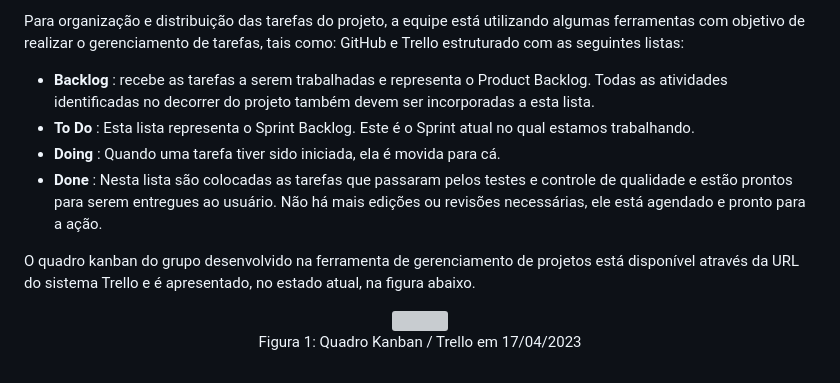
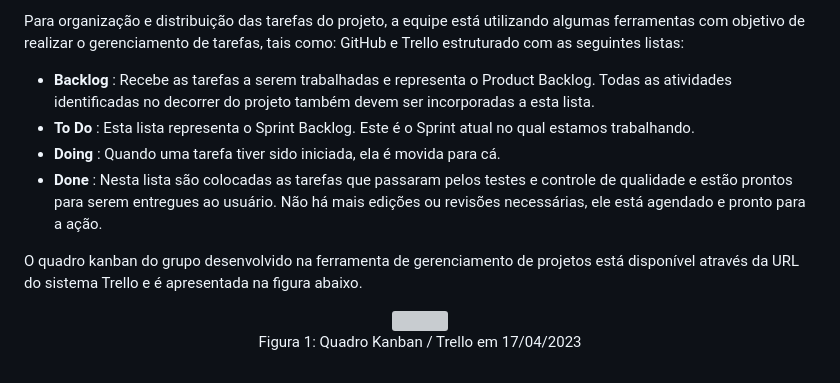
Before and after one commit to ICEI-PUC-Minas-PMV-ADS/PMV-ADS-2023-1-E1-PROJ-WEB-T14-G5-Cadastro_De_Pessoas, a Markdown page: docs/03-Metodologia.md, the part around the change. Drawn GitHub-style; grey boxes are pictures that could not be loaded.

```diff
--- a/docs/03-Metodologia.md
+++ b/docs/03-Metodologia.md
@@ -31,12 +31,12 @@ A equipe está organizada da seguinte maneira:
 
 Para organização e distribuição das tarefas do projeto, a equipe está utilizando algumas ferramentas com objetivo de realizar o gerenciamento de tarefas, tais como: GitHub e Trello estruturado com as seguintes listas:
 
-* <strong> Backlog </strong>: recebe as tarefas a serem trabalhadas e representa o Product Backlog. Todas as atividades identificadas no decorrer do projeto também devem ser incorporadas a esta lista.
+* <strong> Backlog </strong>: Recebe as tarefas a serem trabalhadas e representa o Product Backlog. Todas as atividades identificadas no decorrer do projeto também devem ser incorporadas a esta lista.
 * <strong> To Do </strong>: Esta lista representa o Sprint Backlog. Este é o Sprint atual no qual estamos trabalhando.
 * <strong> Doing </strong>: Quando uma tarefa tiver sido iniciada, ela é movida para cá.
 * <strong> Done </strong>: Nesta lista são colocadas as tarefas que passaram pelos testes e controle de qualidade e estão prontos para serem entregues ao usuário. Não há mais edições ou revisões necessárias, ele está agendado e pronto para a ação.
 
-O quadro kanban do grupo desenvolvido na ferramenta de gerenciamento de projetos está disponível através da URL do sistema Trello e é apresentado, no estado atual, na figura abaixo.
+O quadro kanban do grupo desenvolvido na ferramenta de gerenciamento de projetos está disponível através da URL do sistema Trello e é apresentada na figura abaixo.
 
 <P align='center'>
 <img src='img/metodologia/tela_kanban_grupo.png'><BR>
```
